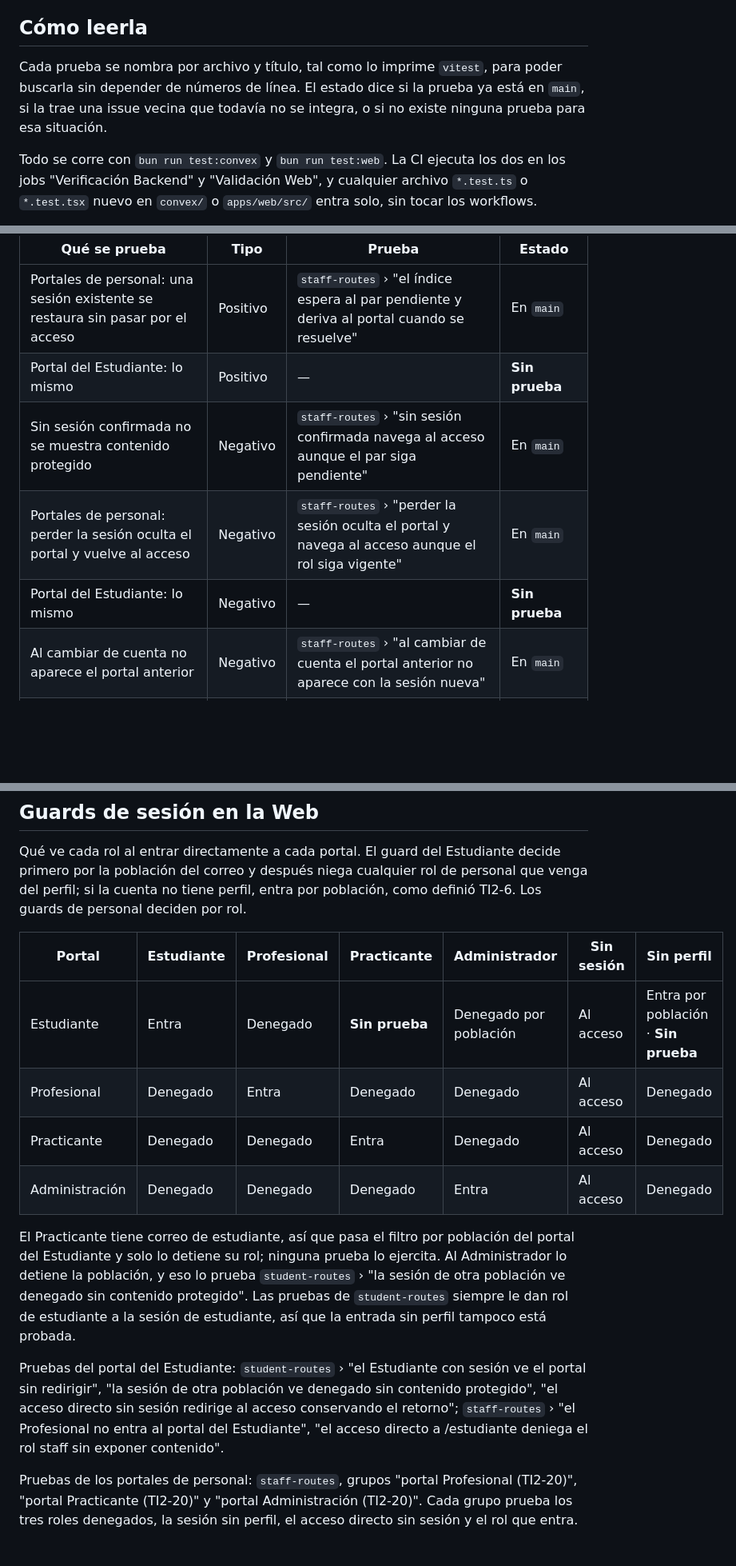
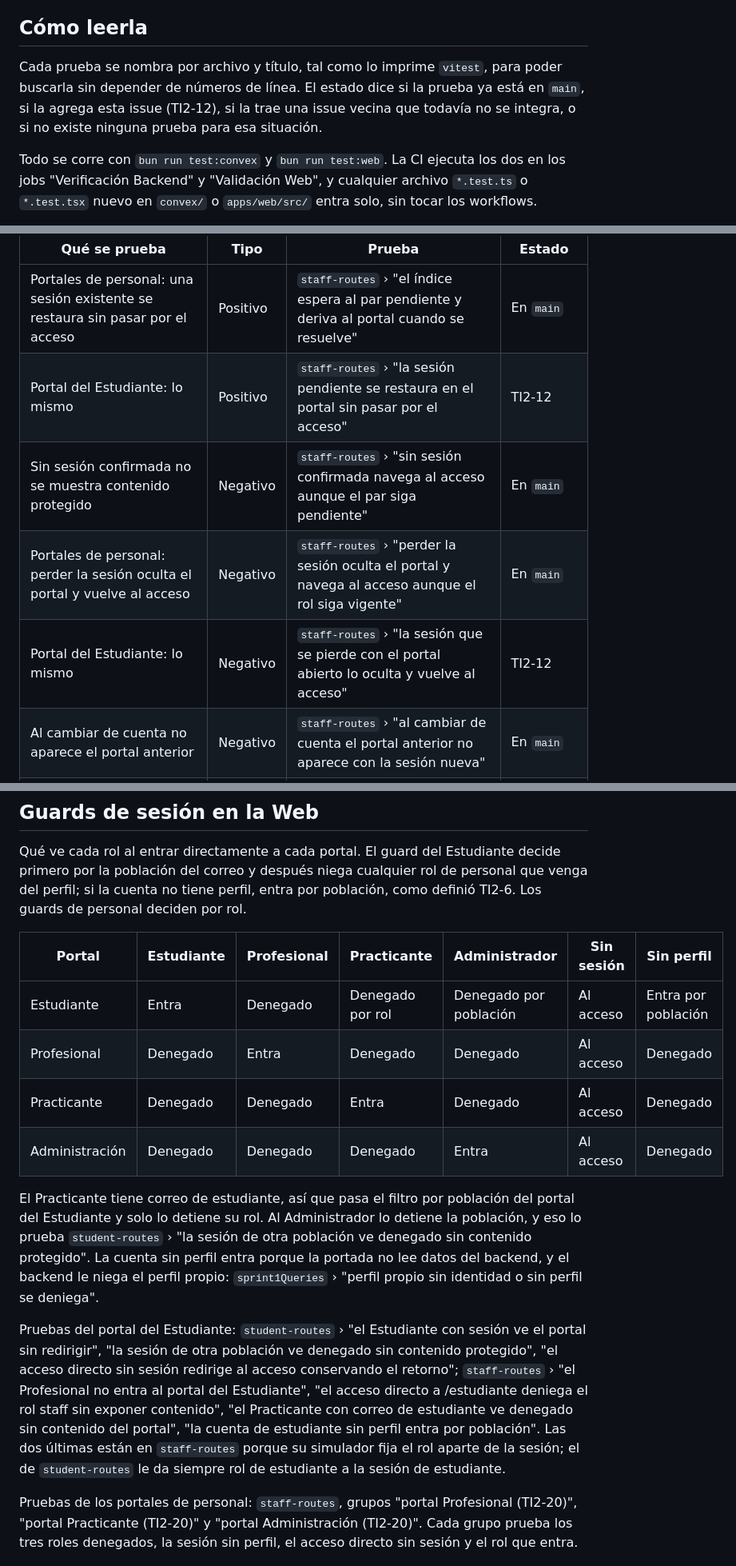
Before and after one commit to FernandoValdes01/ceretime, a Markdown page: docs/matriz-casos-autenticacion-sesion-roles.md, 3 parts joined by grey strips. Shown at 80% size. Rendered like a GitHub page; blank space fills up the shorter version.

Commit message:
TI2-12 - docs(auth): matriz con la sesión y los guards del portal del Estudiante cubiertos
Quedan 27 casos sin prueba: perfil propio, solicitudes y acompañamientos.

```diff
--- a/docs/matriz-casos-autenticacion-sesion-roles.md
+++ b/docs/matriz-casos-autenticacion-sesion-roles.md
@@ -4,7 +4,7 @@ Evidencia de TI2-12: qué prueba automatizada cubre cada situación de autentica
 
 ## Cómo leerla
 
-Cada prueba se nombra por archivo y título, tal como lo imprime `vitest`, para poder buscarla sin depender de números de línea. El estado dice si la prueba ya está en `main`, si la trae una issue vecina que todavía no se integra, o si no existe ninguna prueba para esa situación.
+Cada prueba se nombra por archivo y título, tal como lo imprime `vitest`, para poder buscarla sin depender de números de línea. El estado dice si la prueba ya está en `main`, si la agrega esta issue (TI2-12), si la trae una issue vecina que todavía no se integra, o si no existe ninguna prueba para esa situación.
 
 Todo se corre con `bun run test:convex` y `bun run test:web`. La CI ejecuta los dos en los jobs "Verificación Backend" y "Validación Web", y cualquier archivo `*.test.ts` o `*.test.tsx` nuevo en `convex/` o `apps/web/src/` entra solo, sin tocar los workflows.
 
@@ -62,10 +62,10 @@ Dónde se guarda la sesión y cuánto dura lo resuelve Better Auth: `convex/auth
 | Qué se prueba | Tipo | Prueba | Estado |
 | --- | --- | --- | --- |
 | Portales de personal: una sesión existente se restaura sin pasar por el acceso | Positivo | `staff-routes` › "el índice espera al par pendiente y deriva al portal cuando se resuelve" | En `main` |
-| Portal del Estudiante: lo mismo | Positivo | — | **Sin prueba** |
+| Portal del Estudiante: lo mismo | Positivo | `staff-routes` › "la sesión pendiente se restaura en el portal sin pasar por el acceso" | TI2-12 |
 | Sin sesión confirmada no se muestra contenido protegido | Negativo | `staff-routes` › "sin sesión confirmada navega al acceso aunque el par siga pendiente" | En `main` |
 | Portales de personal: perder la sesión oculta el portal y vuelve al acceso | Negativo | `staff-routes` › "perder la sesión oculta el portal y navega al acceso aunque el rol siga vigente" | En `main` |
-| Portal del Estudiante: lo mismo | Negativo | — | **Sin prueba** |
+| Portal del Estudiante: lo mismo | Negativo | `staff-routes` › "la sesión que se pierde con el portal abierto lo oculta y vuelve al acceso" | TI2-12 |
 | Al cambiar de cuenta no aparece el portal anterior | Negativo | `staff-routes` › "al cambiar de cuenta el portal anterior no aparece con la sesión nueva" | En `main` |
 | Un perfil inhabilitado conserva la sesión pero pierde el rol | Negativo | `session_role` › "perfil inhabilitado mantiene sesión pero sin rol" | En `main` |
 | Una sesión expirada responde no autenticado sin motivo | Negativo | `session` › "expiración (identidad ausente) responde no autenticado sin filtrar motivo (TI2-15)" | TI2-15, sin integrar |
@@ -77,14 +77,14 @@ Qué ve cada rol al entrar directamente a cada portal. El guard del Estudiante d
 
 | Portal | Estudiante | Profesional | Practicante | Administrador | Sin sesión | Sin perfil |
 | --- | --- | --- | --- | --- | --- | --- |
-| Estudiante | Entra | Denegado | **Sin prueba** | Denegado por población | Al acceso | Entra por población · **Sin prueba** |
+| Estudiante | Entra | Denegado | Denegado por rol | Denegado por población | Al acceso | Entra por población |
 | Profesional | Denegado | Entra | Denegado | Denegado | Al acceso | Denegado |
 | Practicante | Denegado | Denegado | Entra | Denegado | Al acceso | Denegado |
 | Administración | Denegado | Denegado | Denegado | Entra | Al acceso | Denegado |
 
-El Practicante tiene correo de estudiante, así que pasa el filtro por población del portal del Estudiante y solo lo detiene su rol; ninguna prueba lo ejercita. Al Administrador lo detiene la población, y eso lo prueba `student-routes` › "la sesión de otra población ve denegado sin contenido protegido". Las pruebas de `student-routes` siempre le dan rol de estudiante a la sesión de estudiante, así que la entrada sin perfil tampoco está probada.
+El Practicante tiene correo de estudiante, así que pasa el filtro por población del portal del Estudiante y solo lo detiene su rol. Al Administrador lo detiene la población, y eso lo prueba `student-routes` › "la sesión de otra población ve denegado sin contenido protegido". La cuenta sin perfil entra porque la portada no lee datos del backend, y el backend le niega el perfil propio: `sprint1Queries` › "perfil propio sin identidad o sin perfil se deniega".
 
-Pruebas del portal del Estudiante: `student-routes` › "el Estudiante con sesión ve el portal sin redirigir", "la sesión de otra población ve denegado sin contenido protegido", "el acceso directo sin sesión redirige al acceso conservando el retorno"; `staff-routes` › "el Profesional no entra al portal del Estudiante", "el acceso directo a /estudiante deniega el rol staff sin exponer contenido".
+Pruebas del portal del Estudiante: `student-routes` › "el Estudiante con sesión ve el portal sin redirigir", "la sesión de otra población ve denegado sin contenido protegido", "el acceso directo sin sesión redirige al acceso conservando el retorno"; `staff-routes` › "el Profesional no entra al portal del Estudiante", "el acceso directo a /estudiante deniega el rol staff sin exponer contenido", "el Practicante con correo de estudiante ve denegado sin contenido del portal", "la cuenta de estudiante sin perfil entra por población". Las dos últimas están en `staff-routes` porque su simulador fija el rol aparte de la sesión; el de `student-routes` le da siempre rol de estudiante a la sesión de estudiante.
 
 Pruebas de los portales de personal: `staff-routes`, grupos "portal Profesional (TI2-20)", "portal Practicante (TI2-20)" y "portal Administración (TI2-20)". Cada grupo prueba los tres roles denegados, la sesión sin perfil, el acceso directo sin sesión y el rol que entra.
 
```
Also changed, not shown: other parts of docs/matriz-casos-autenticacion-sesion-roles.md (+0 -2 lines).
